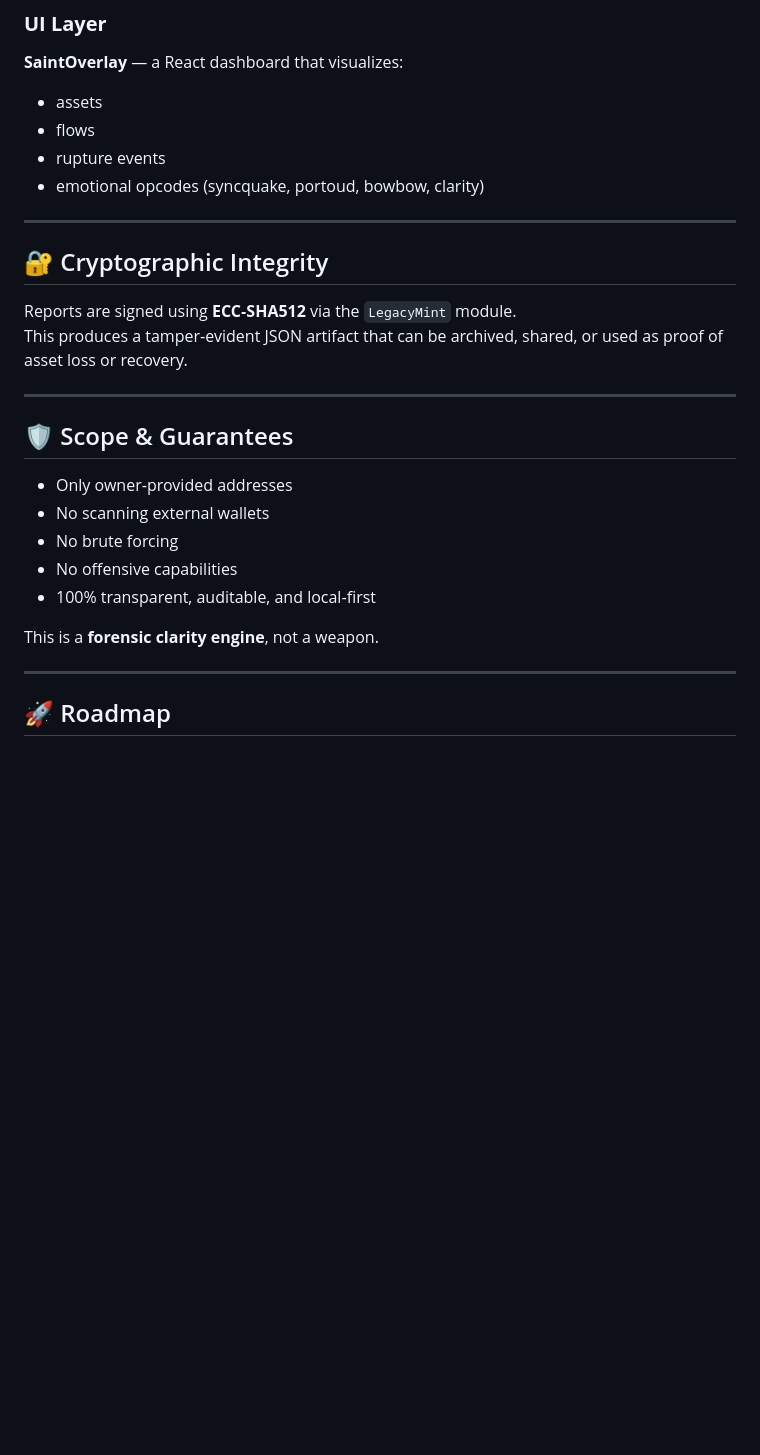
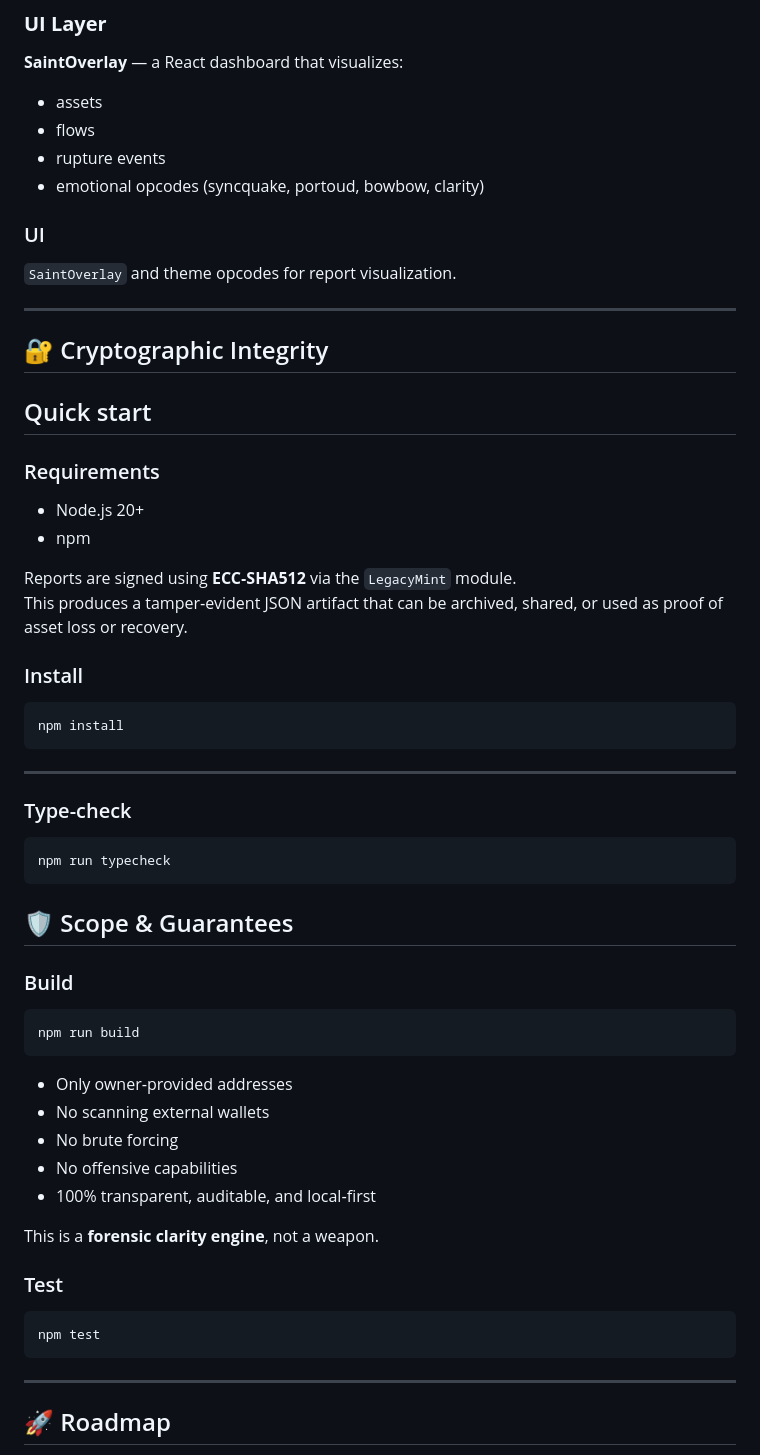
Before and after one commit to DaCameraGirl/AdamSinAndSaintProtocol, a Markdown page: README.md, the part around one of its changes. Rendered like a GitHub page; blank space fills up the shorter version.

````diff
--- a/README.md
+++ b/README.md
@@ -73,17 +97,35 @@ Use cases:
 - flows
 - rupture events
 - emotional opcodes (syncquake, portoud, bowbow, clarity)
+### UI
+`SaintOverlay` and theme opcodes for report visualization.
 
 ---
 
 ## 🔐 Cryptographic Integrity
+## Quick start
+### Requirements
+- Node.js 20+
+- npm
 
 Reports are signed using **ECC‑SHA512** via the `LegacyMint` module.
 This produces a tamper‑evident JSON artifact that can be archived, shared, or used as proof of asset loss or recovery.
+### Install
+```bash
+npm install
+```
 
 ---
+### Type-check
+```bash
+npm run typecheck
+```
 
 ## 🛡️ Scope & Guarantees
+### Build
+```bash
+npm run build
+```
 
 - Only owner‑provided addresses
 - No scanning external wallets
@@ -92,6 +134,10 @@ This produces a tamper‑evident JSON artifact that can be archived, shared, or
 - 100% transparent, auditable, and local‑first
 
 This is a **forensic clarity engine**, not a weapon.
+### Test
+```bash
+npm test
+```
 
 ---
 
````
Also changed, not shown: other parts of README.md (+42 -2 lines).
